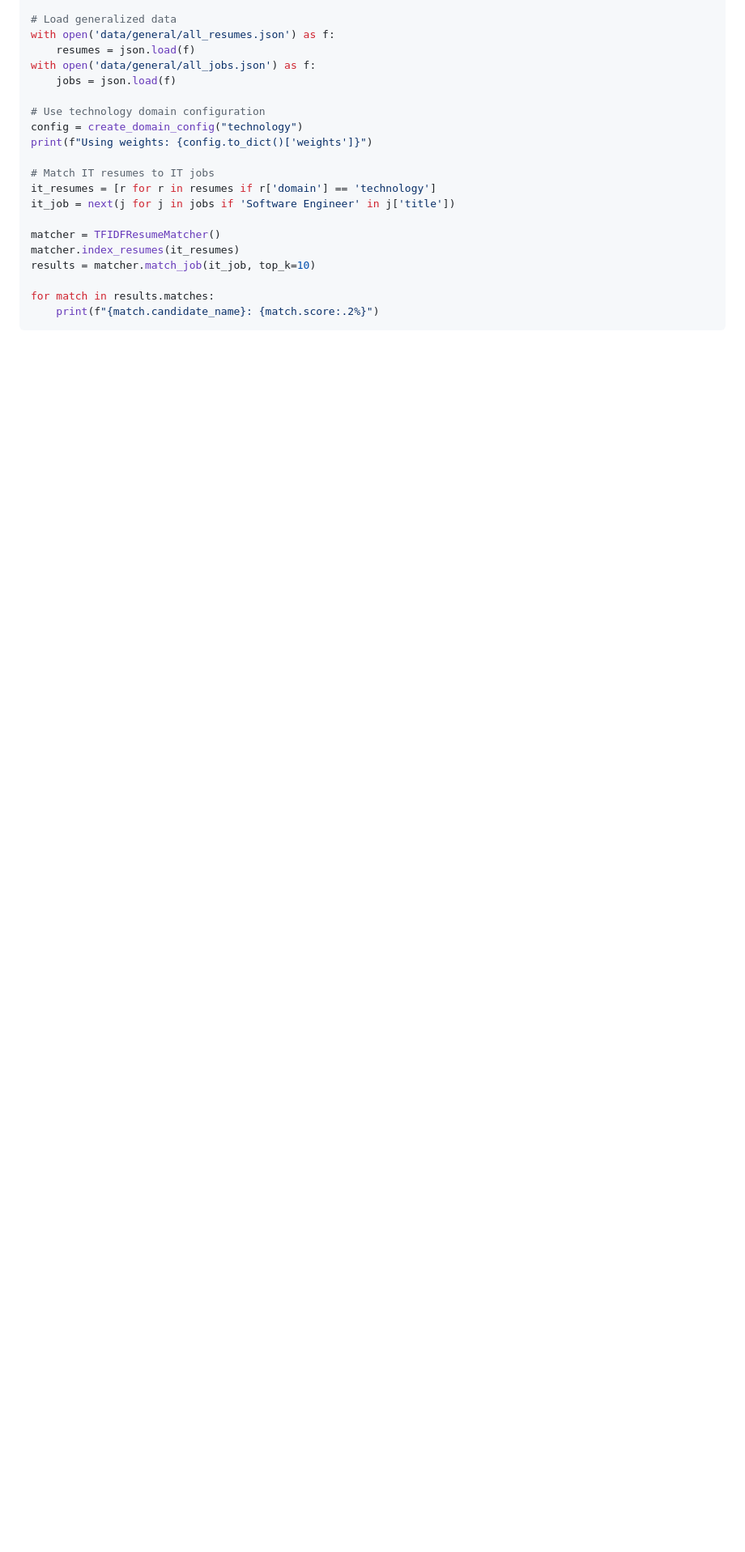
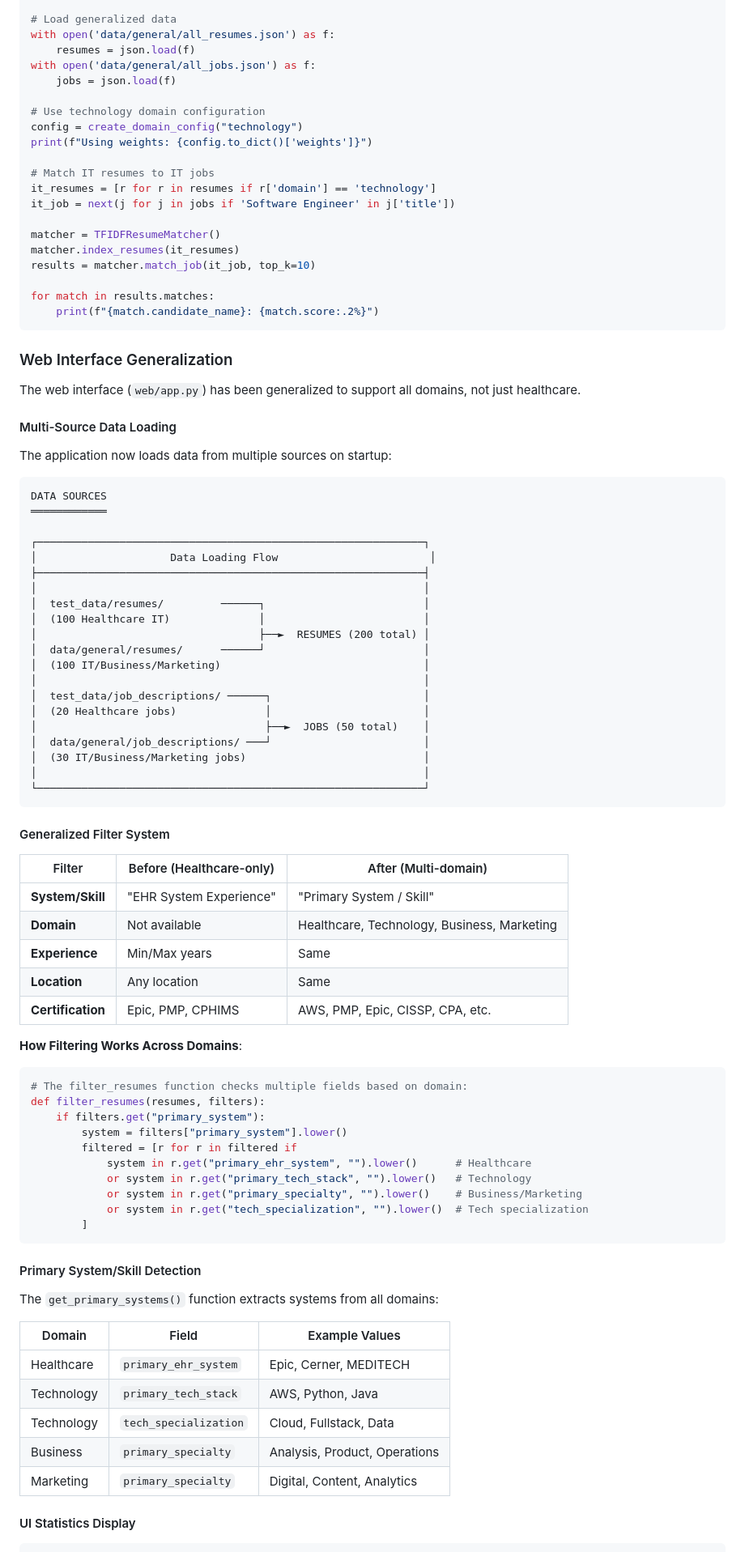
Before and after one commit to matthewcarlsonhome-cmd/RetrievalApp, a Markdown page: docs/DESIGN.md, the part around one of its changes. Shown at 81% size. GitHub-like rendering; blank space fills up the shorter version.

Commit message:
docs: update DESIGN.md with web interface generalization
- Update deliverables list to show multi-domain system
- Update stats: 200 resumes, 50 jobs, 4 domains
- Add Web Interface Generalization section
- Document multi-source data loading flow
- Document generalized filter system
- Add primary system/skill detection documentation

````diff
--- a/docs/DESIGN.md
+++ b/docs/DESIGN.md
@@ -1819,3 +1825,75 @@ results = matcher.match_job(it_job, top_k=10)
 
 for match in results.matches:
     print(f"{match.candidate_name}: {match.score:.2%}")
+```
+
+### Web Interface Generalization
+
+The web interface (`web/app.py`) has been generalized to support all domains, not just healthcare.
+
+#### Multi-Source Data Loading
+
+The application now loads data from multiple sources on startup:
+
+```
+DATA SOURCES
+════════════
+
+┌─────────────────────────────────────────────────────────────┐
+│                     Data Loading Flow                        │
+├─────────────────────────────────────────────────────────────┤
+│                                                             │
+│  test_data/resumes/         ──────┐                         │
+│  (100 Healthcare IT)              │                         │
+│                                   ├──►  RESUMES (200 total) │
+│  data/general/resumes/      ──────┘                         │
+│  (100 IT/Business/Marketing)                                │
+│                                                             │
+│  test_data/job_descriptions/ ──────┐                        │
+│  (20 Healthcare jobs)              │                        │
+│                                    ├──►  JOBS (50 total)    │
+│  data/general/job_descriptions/ ───┘                        │
+│  (30 IT/Business/Marketing jobs)                            │
+│                                                             │
+└─────────────────────────────────────────────────────────────┘
+```
+
+#### Generalized Filter System
+
+| Filter | Before (Healthcare-only) | After (Multi-domain) |
+|--------|--------------------------|----------------------|
+| **System/Skill** | "EHR System Experience" | "Primary System / Skill" |
+| **Domain** | Not available | Healthcare, Technology, Business, Marketing |
+| **Experience** | Min/Max years | Same |
+| **Location** | Any location | Same |
+| **Certification** | Epic, PMP, CPHIMS | AWS, PMP, Epic, CISSP, CPA, etc. |
+
+**How Filtering Works Across Domains**:
+
+```python
+# The filter_resumes function checks multiple fields based on domain:
+def filter_resumes(resumes, filters):
+    if filters.get("primary_system"):
+        system = filters["primary_system"].lower()
+        filtered = [r for r in filtered if
+            system in r.get("primary_ehr_system", "").lower()      # Healthcare
+            or system in r.get("primary_tech_stack", "").lower()   # Technology
+            or system in r.get("primary_specialty", "").lower()    # Business/Marketing
+            or system in r.get("tech_specialization", "").lower()  # Tech specialization
+        ]
+```
+
+#### Primary System/Skill Detection
+
+The `get_primary_systems()` function extracts systems from all domains:
+
+| Domain | Field | Example Values |
+|--------|-------|----------------|
+| Healthcare | `primary_ehr_system` | Epic, Cerner, MEDITECH |
+| Technology | `primary_tech_stack` | AWS, Python, Java |
+| Technology | `tech_specialization` | Cloud, Fullstack, Data |
+| Business | `primary_specialty` | Analysis, Product, Operations |
+| Marketing | `primary_specialty` | Digital, Content, Analytics |
+
+#### UI Statistics Display
+
````
Also changed, not shown: other parts of docs/DESIGN.md (+31 -6 lines).
